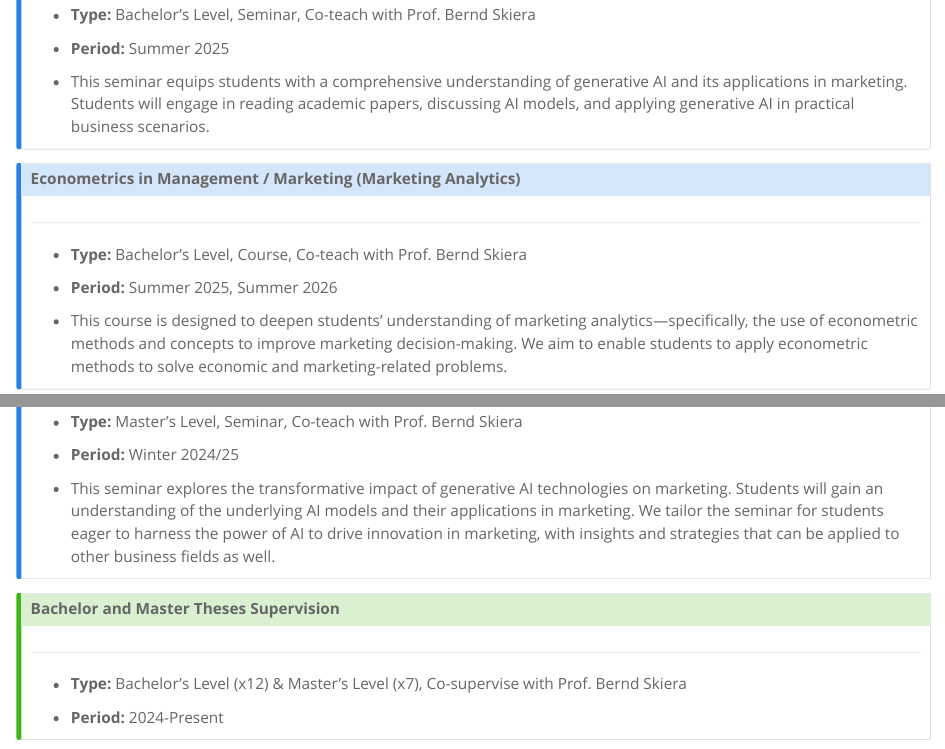
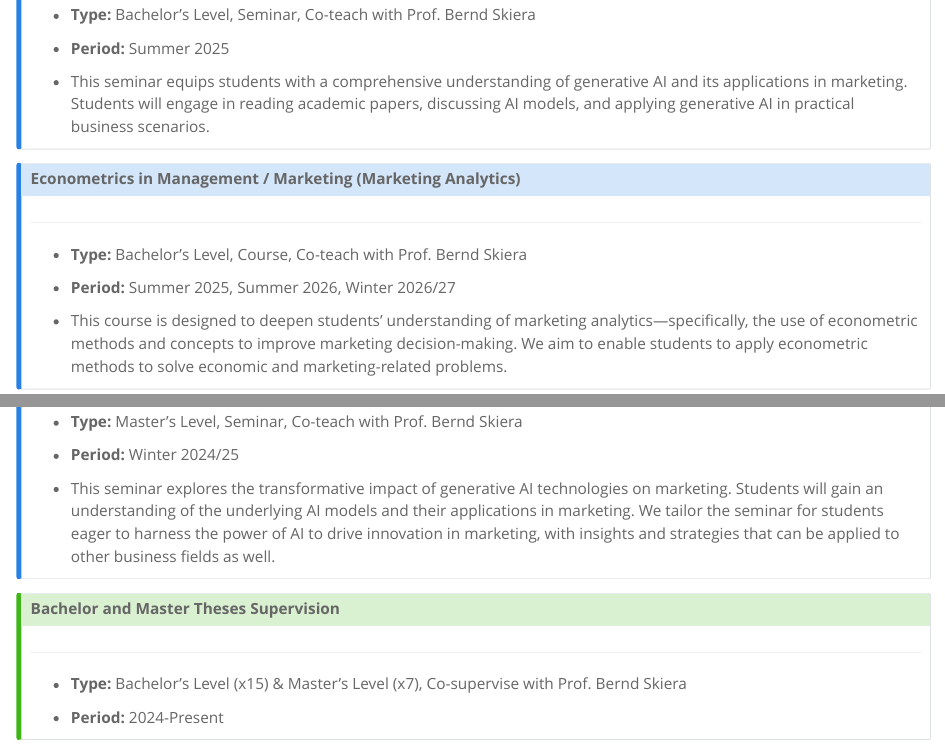
Before and after one commit to yujen-chuang/website, a Quarto document (cv.qmd): the page in a window 1100 px wide, from 1360 px down, and a second part further down, joined at a grey line. Rendered offline with R 4.5, knitr and Pandoc in place of Quarto, with nearby package versions.

Commit message:
my commit message

```diff
--- a/cv.qmd
+++ b/cv.qmd
@@ -89,7 +89,7 @@
 
 - **Type:** Bachelor's Level, Course, Co-teach with Prof. Bernd Skiera
 
-- **Period:** Summer 2025, Summer 2026
+- **Period:** Summer 2025, Summer 2026, Winter 2026/27
 
 - This course is designed to deepen students' understanding of marketing analytics—specifically, the use of econometric methods and concepts to improve marketing decision-making. We aim to enable students to apply econometric methods to solve economic and marketing-related problems.
 :::
@@ -123,7 +123,7 @@
 
 ------------------------------------------------------------------------
 
-- **Type:** Bachelor's Level (x12) & Master's Level (x7), Co-supervise with Prof. Bernd Skiera
+- **Type:** Bachelor's Level (x15) & Master's Level (x7), Co-supervise with Prof. Bernd Skiera
 
 - **Period:** 2024-Present
 :::
```
Also changed, not shown: docs/search.json, 2 other files.
